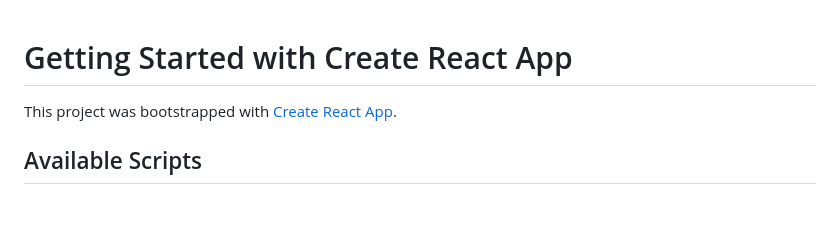
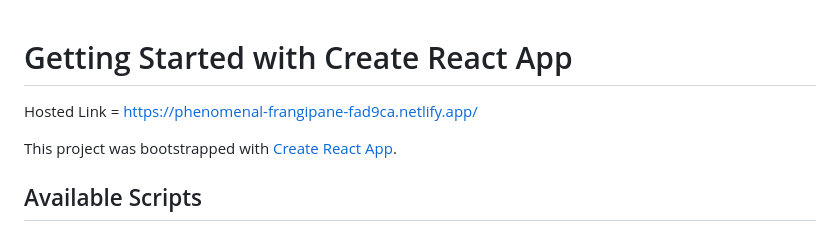
Before and after one commit to jassiyo/React-AddAlbum, a Markdown page: README.md, the part around the change. Rendered like a GitHub page; blank space fills up the shorter version.

```diff
--- a/README.md
+++ b/README.md
@@ -1,4 +1,5 @@
 # Getting Started with Create React App
+Hosted Link = https://phenomenal-frangipane-fad9ca.netlify.app/
 
 This project was bootstrapped with [Create React App](https://github.com/facebook/create-react-app).
 
```
